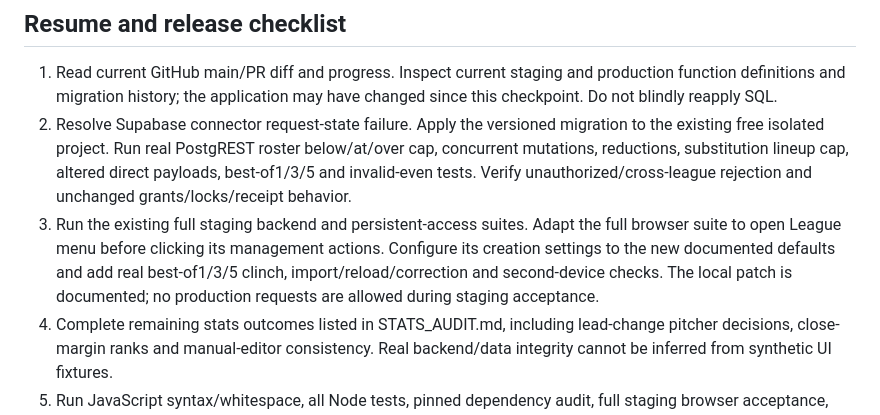
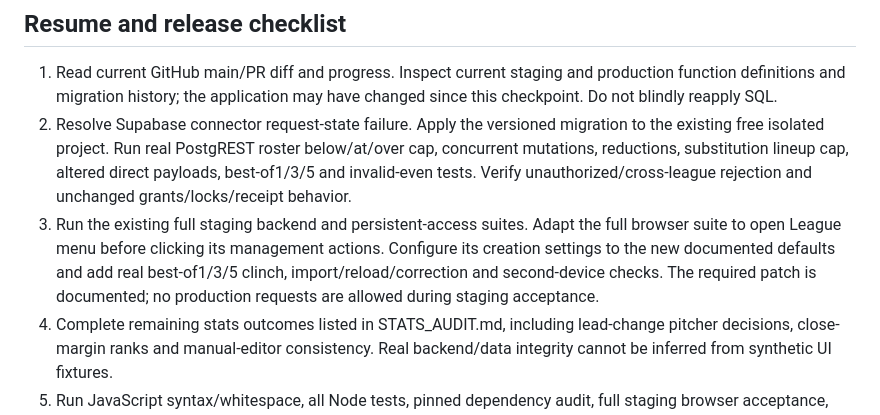
Before and after one commit to Tingbing/wiffle-ball-league, a Markdown page: docs/ROSTERS_SERIES_ROLLOUT.md, the part around the change. Drawn GitHub-style.

```diff
--- a/docs/ROSTERS_SERIES_ROLLOUT.md
+++ b/docs/ROSTERS_SERIES_ROLLOUT.md
@@ -16,7 +16,7 @@ The proposed frontend/backend code is on an unmerged draft PR. No staging/produc
 
 1. Read current GitHub main/PR diff and progress. Inspect current staging and production function definitions and migration history; the application may have changed since this checkpoint. Do not blindly reapply SQL.
 2. Resolve Supabase connector request-state failure. Apply the versioned migration to the existing free isolated project. Run real PostgREST roster below/at/over cap, concurrent mutations, reductions, substitution lineup cap, altered direct payloads, best-of1/3/5 and invalid-even tests. Verify unauthorized/cross-league rejection and unchanged grants/locks/receipt behavior.
-3. Run the existing full staging backend and persistent-access suites. Adapt the full browser suite to open League menu before clicking its management actions. Configure its creation settings to the new documented defaults and add real best-of1/3/5 clinch, import/reload/correction and second-device checks. The local patch is documented; no production requests are allowed during staging acceptance.
+3. Run the existing full staging backend and persistent-access suites. Adapt the full browser suite to open League menu before clicking its management actions. Configure its creation settings to the new documented defaults and add real best-of1/3/5 clinch, import/reload/correction and second-device checks. The required patch is documented; no production requests are allowed during staging acceptance.
 4. Complete remaining stats outcomes listed in STATS_AUDIT.md, including lead-change pitcher decisions, close-margin ranks and manual-editor consistency. Real backend/data integrity cannot be inferred from synthetic UI fixtures.
 5. Run JavaScript syntax/whitespace, all Node tests, pinned dependency audit, full staging browser acceptance, and Supabase security/performance advisors. Save actual results and screenshots without codes.
 6. Reverify targets and drift immediately before production. Save a private affected-data/schema backup; prepare raw-record fingerprint assertions and a fix-forward plan. Do not export credential/session material to GitHub.
```
Also changed, not shown: IMPLEMENTATION_PROGRESS.md (+1 -1 lines), docs/STATS_AUDIT.md (+2 -2 lines).
